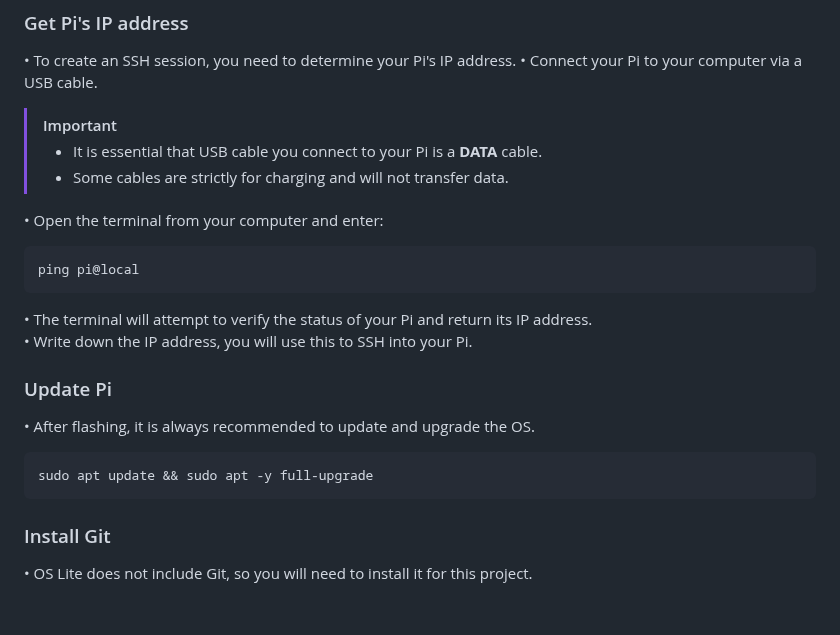
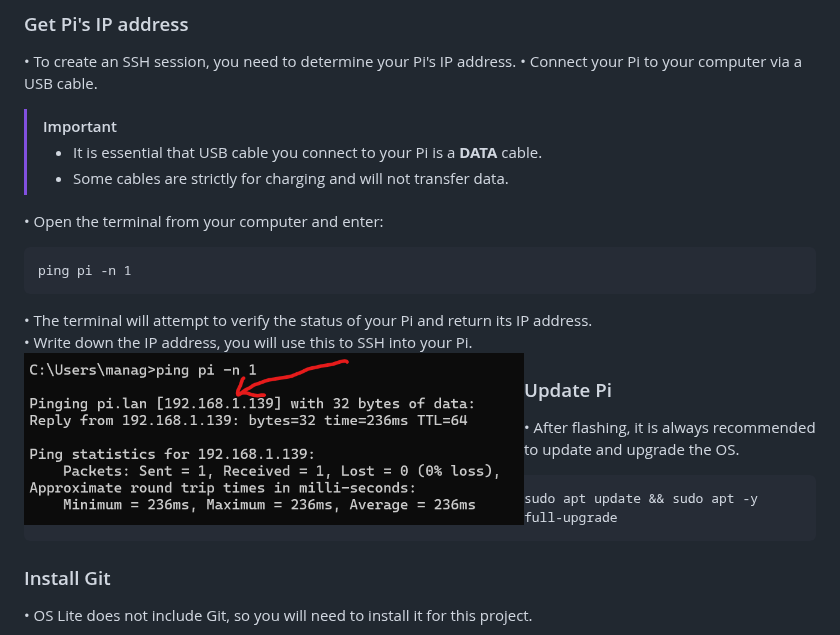
Before and after one commit to Yikes-Cyborg-Run/ePaper-Pi-Cam, a Markdown page: README.md, the part around the change. Rendered like a GitHub page; blank space fills up the shorter version.

````diff
--- a/README.md
+++ b/README.md
@@ -134,10 +134,11 @@ Deleting photos is also an option.
 
 • Open the terminal from your computer and enter:
 ```
-ping pi@local
+ping pi -n 1
 ```
 • The terminal will attempt to verify the status of your Pi and return its IP address.
 • Write down the IP address, you will use this to SSH into your Pi.
+<img src='https://github.com/Yikes-Cyborg-Run/ePaper-Pi-Cam/blob/main/Resources/README_images/ping_pi.png' width='500' align='left'>
 
 ### Update Pi
 • After flashing, it is always recommended to update and upgrade  the OS.
````
